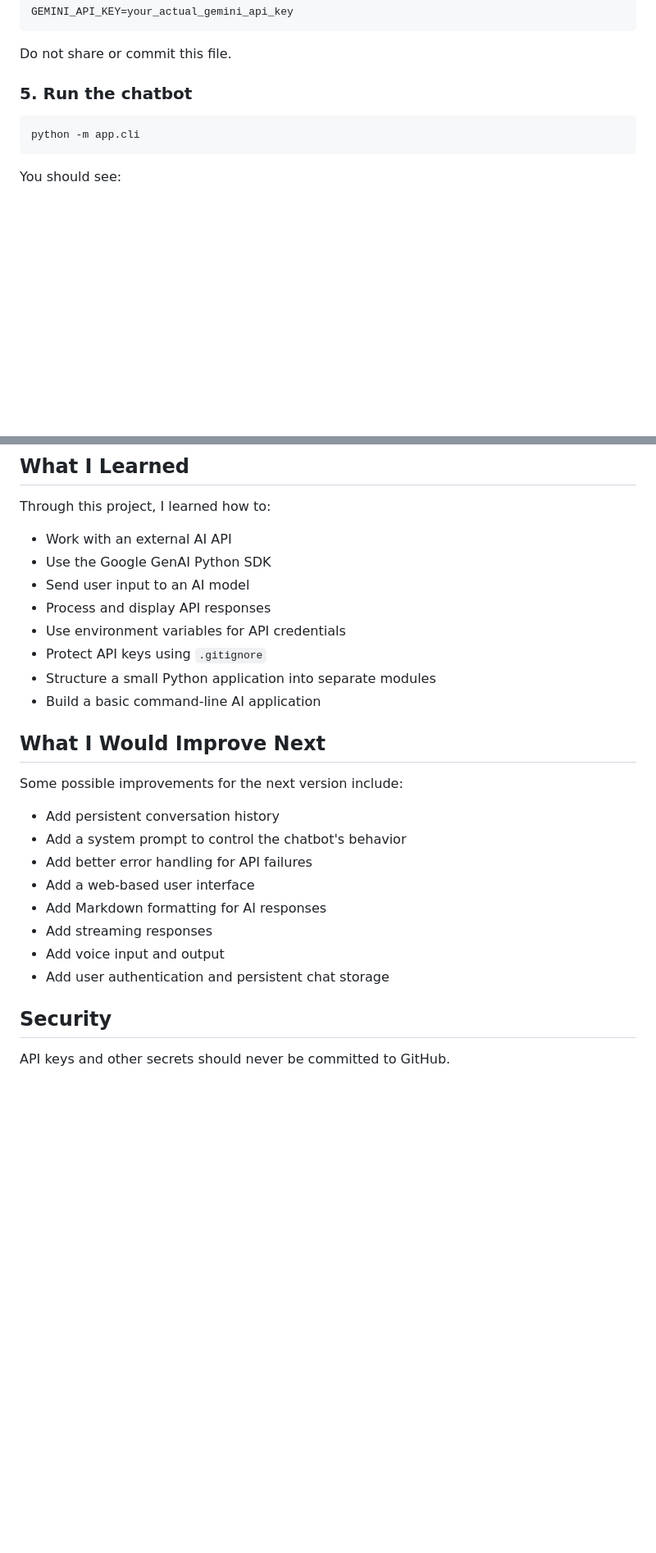
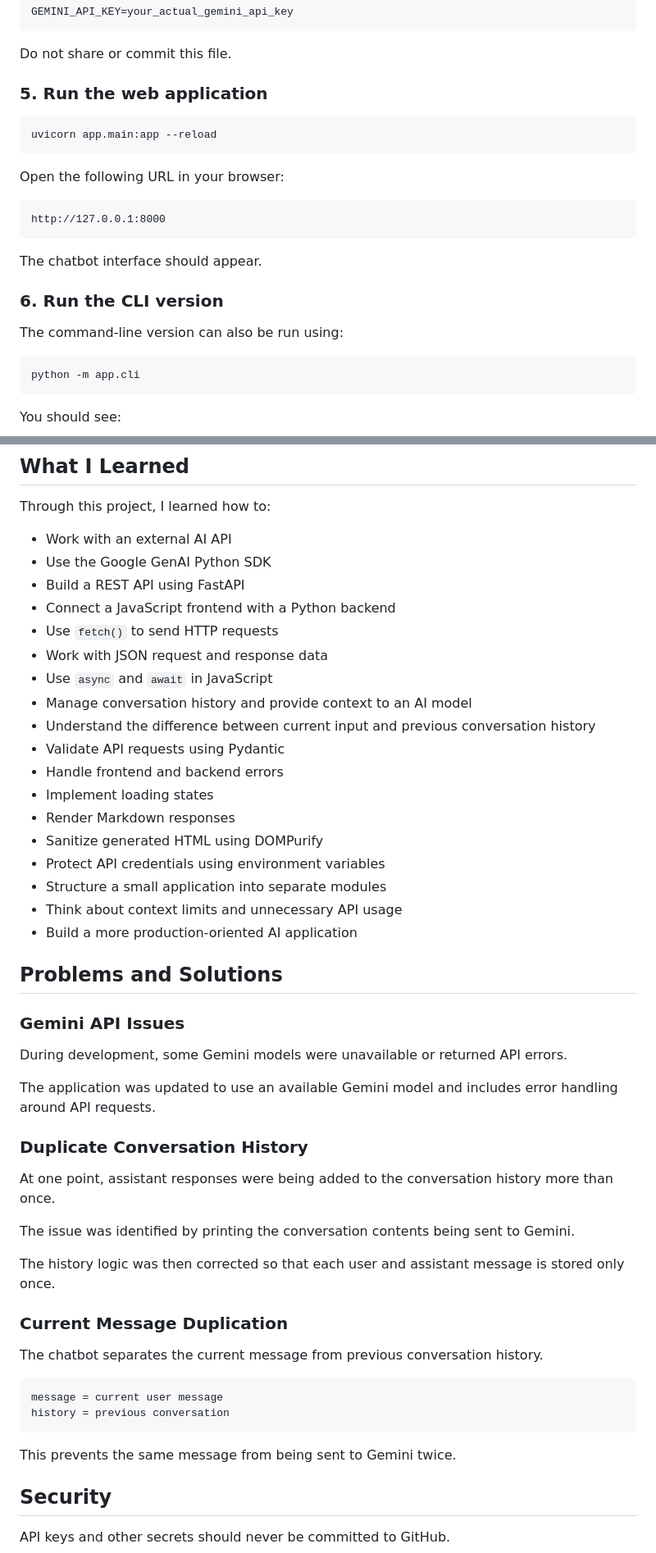
Before and after one commit to MujtabaChohan190/AI-chatbot, a Markdown page: README.md, 2 parts joined by grey strips. Shown at 82% size. GitHub-like rendering; blank space fills up the shorter version.

````diff
--- a/README.md
+++ b/README.md
@@ -110,7 +208,23 @@ GEMINI_API_KEY=your_actual_gemini_api_key
 
 Do not share or commit this file.
 
-### 5. Run the chatbot
+### 5. Run the web application
+
+```powershell
+uvicorn app.main:app --reload
+```
+
+Open the following URL in your browser:
+
+```text
+http://127.0.0.1:8000
+```
+
+The chatbot interface should appear.
+
+### 6. Run the CLI version
+
+The command-line version can also be run using:
 
 ```powershell
 python -m app.cli
@@ -141,25 +255,49 @@ Through this project, I learned how to:
 
 * Work with an external AI API
 * Use the Google GenAI Python SDK
-* Send user input to an AI model
-* Process and display API responses
-* Use environment variables for API credentials
-* Protect API keys using `.gitignore`
-* Structure a small Python application into separate modules
-* Build a basic command-line AI application
+* Build a REST API using FastAPI
+* Connect a JavaScript frontend with a Python backend
+* Use `fetch()` to send HTTP requests
+* Work with JSON request and response data
+* Use `async` and `await` in JavaScript
+* Manage conversation history and provide context to an AI model
+* Understand the difference between current input and previous conversation history
+* Validate API requests using Pydantic
+* Handle frontend and backend errors
+* Implement loading states
+* Render Markdown responses
+* Sanitize generated HTML using DOMPurify
+* Protect API credentials using environment variables
+* Structure a small application into separate modules
+* Think about context limits and unnecessary API usage
+* Build a more production-oriented AI application
 
-## What I Would Improve Next
+## Problems and Solutions
 
-Some possible improvements for the next version include:
+### Gemini API Issues
 
-* Add persistent conversation history
-* Add a system prompt to control the chatbot's behavior
-* Add better error handling for API failures
-* Add a web-based user interface
-* Add Markdown formatting for AI responses
-* Add streaming responses
-* Add voice input and output
-* Add user authentication and persistent chat storage
+During development, some Gemini models were unavailable or returned API errors.
+
+The application was updated to use an available Gemini model and includes error handling around API requests.
+
+### Duplicate Conversation History
+
+At one point, assistant responses were being added to the conversation history more than once.
+
+The issue was identified by printing the conversation contents being sent to Gemini.
+
+The history logic was then corrected so that each user and assistant message is stored only once.
+
+### Current Message Duplication
+
+The chatbot separates the current message from previous conversation history.
+
+```text
+message = current user message
+history = previous conversation
+```
+
+This prevents the same message from being sent to Gemini twice.
 
 ## Security
 
````
Also changed, not shown: other parts of README.md (+134 -13 lines).
